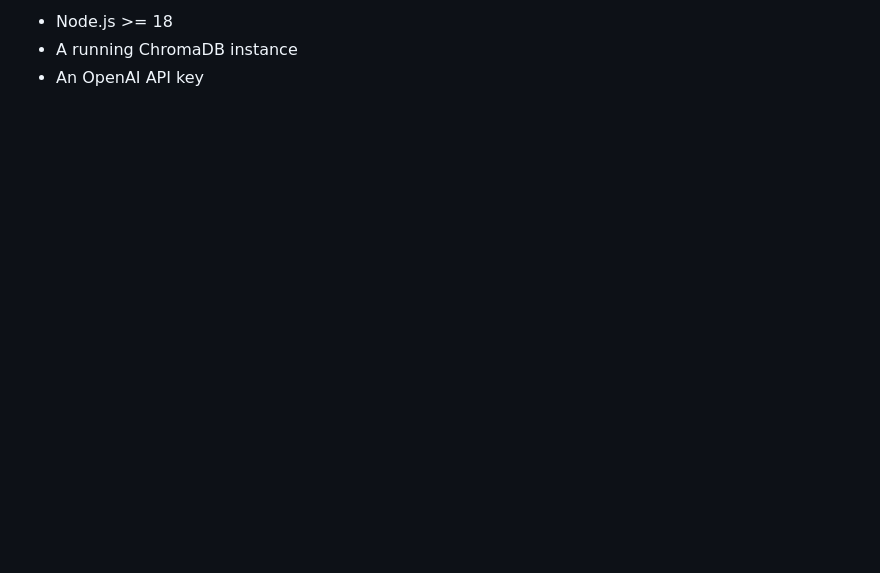
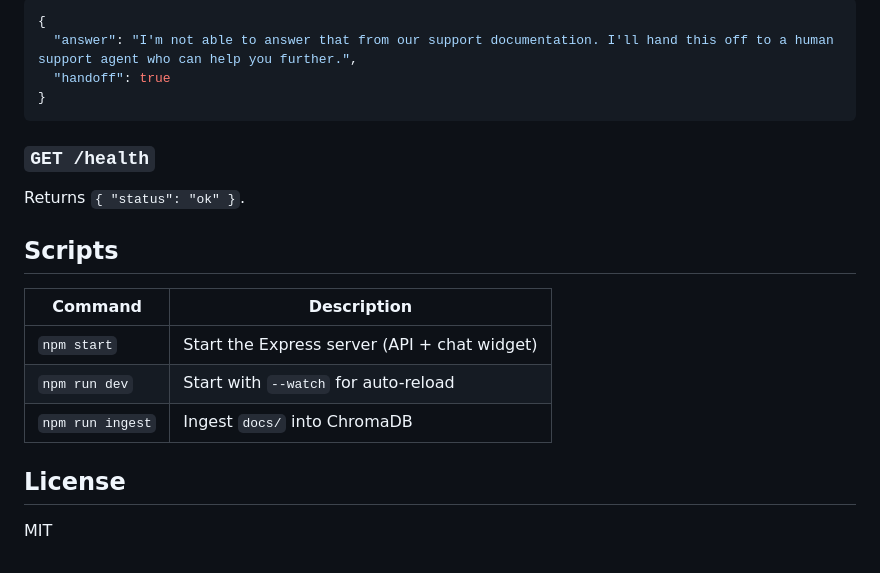
Before and after one commit to AmjadDev0/AI-Customer-Support-Chatbot-RAG, a Markdown page: README.md, the part around one of its changes. Drawn GitHub-style; blank space fills up the shorter version.

````diff
--- a/README.md
+++ b/README.md
@@ -78,4 +130,23 @@ Response:
 
-- Node.js >= 18
-- A running ChromaDB instance
-- An OpenAI API key
+```json
+{
+  "answer": "I'm not able to answer that from our support documentation. I'll hand this off to a human support agent who can help you further.",
+  "handoff": true
+}
+```
+
+### `GET /health`
+
+Returns `{ "status": "ok" }`.
+
+## Scripts
+
+| Command           | Description                                      |
+| ----------------- | ------------------------------------------------ |
+| `npm start`       | Start the Express server (API + chat widget)     |
+| `npm run dev`     | Start with `--watch` for auto-reload             |
+| `npm run ingest`  | Ingest `docs/` into ChromaDB                      |
+
+## License
+
+MIT
````
Also changed, not shown: other parts of README.md (+86 -34 lines), assets/architecture.jpg (added), assets/hero.jpg (added), 1 other file.
